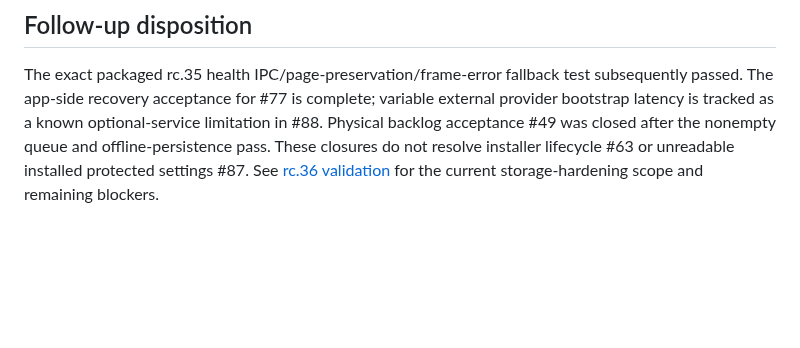
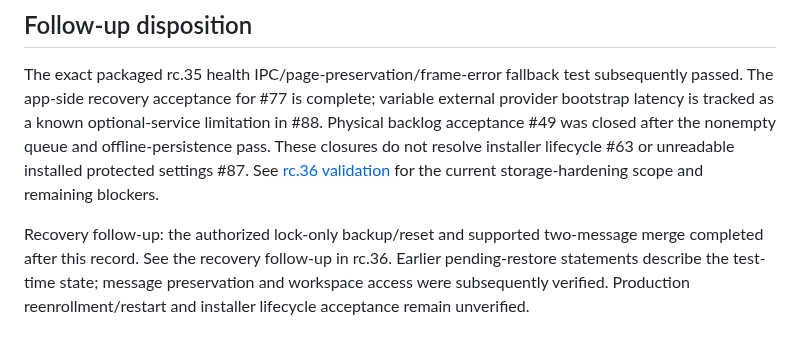
Before and after one commit to njsnowman/nightlink, a Markdown page: releases/0.8.22-rc.35-acceptance.md, the part around the change. Drawn GitHub-style; blank space fills up the shorter version.

```diff
--- a/releases/0.8.22-rc.35-acceptance.md
+++ b/releases/0.8.22-rc.35-acceptance.md
@@ -34,3 +34,5 @@ Public release remains blocked by installer lifecycle and unreadable installed p
 ## Follow-up disposition
 
 The exact packaged rc.35 health IPC/page-preservation/frame-error fallback test subsequently passed. The app-side recovery acceptance for #77 is complete; variable external provider bootstrap latency is tracked as a known optional-service limitation in #88. Physical backlog acceptance #49 was closed after the nonempty queue and offline-persistence pass. These closures do not resolve installer lifecycle #63 or unreadable installed protected settings #87. See [rc.36 validation](0.8.22-rc.36.md) for the current storage-hardening scope and remaining blockers.
+
+Recovery follow-up: the authorized lock-only backup/reset and supported two-message merge completed after this record. See the recovery follow-up in rc.36. Earlier pending-restore statements describe the test-time state; message preservation and workspace access were subsequently verified. Production reenrollment/restart and installer lifecycle acceptance remain unverified.
```
Also changed, not shown: RELEASE_READINESS.md (+3 -3 lines), releases/0.8.22-rc.36.md (+4 -0 lines), releases/0.8.22-rc.37.md (added, +11 -0 lines), help-assets/radio-tools.png, 7 other files.
